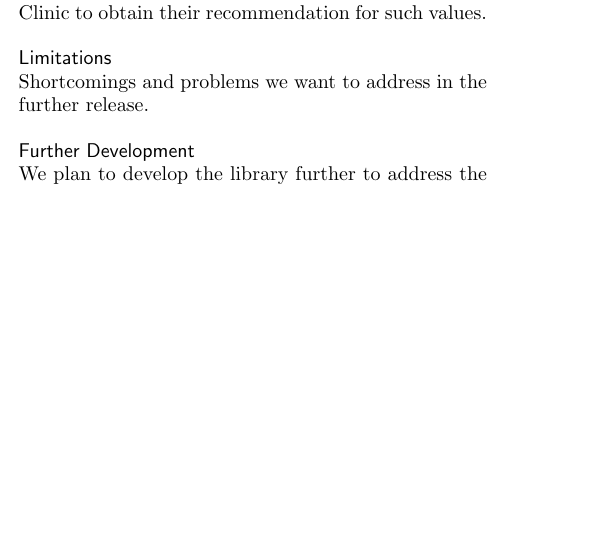
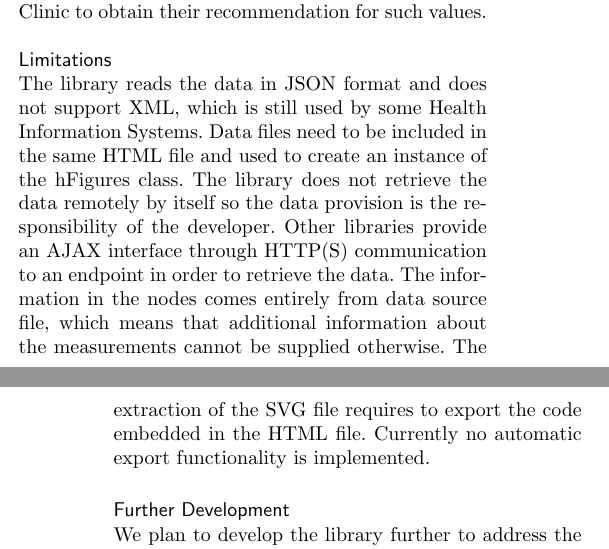
Before and after one commit to ledancs/hFiguresArticle, a LaTeX document (bmc_article.tex): part of one column of page 11 of 16 before the commit and two parts of the columns of pages 11 and 12 of 16 after it, the two joined at a grey line, cut so that both start at the same text, the shorter picture padded with empty space. Compiled offline with pdfLaTeX.

Commit message:
Added the Limitations subsection.

```diff
--- a/bmc_article.tex
+++ b/bmc_article.tex
@@ -632,7 +632,7 @@ In order to specify the recommended range for these measurements in the hFigures
 
 \subsection*{Limitations}
 
-Shortcomings and problems we want to address in the further release.
+The library reads the data in JSON format and does not support XML, which is still used by some Health Information Systems. Data files need to be included in the same HTML file and used to create an instance of the hFigures class. The library does not retrieve the data remotely by itself so the data provision is the responsibility of the developer. Other libraries provide an AJAX interface through HTTP(S) communication to an endpoint in order to retrieve the data. The information in the nodes comes entirely from data source file, which means that additional information about the measurements cannot be supplied otherwise. The extraction of the SVG file requires to export the code embedded in the HTML file. Currently no automatic export functionality is implemented.
 
 \subsection*{Further Development}
 
```
Also changed, not shown: bmc_article.pdf.
